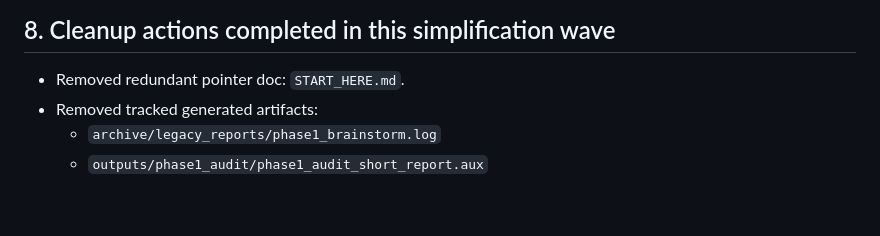
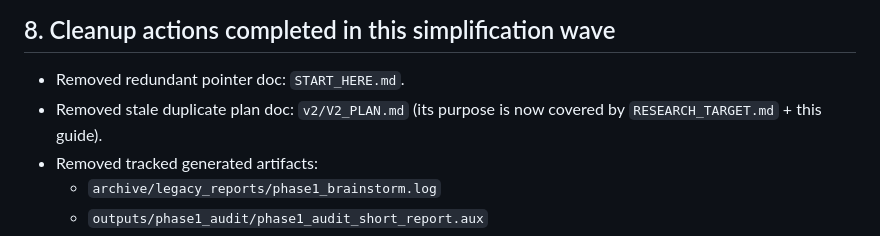
Before and after one commit to 4minutes-chung/monetary-panel-study, a Markdown page: READING_GUIDE.md, the part around the change. Drawn GitHub-style; blank space fills up the shorter version.

Commit message:
Remove stale V2_PLAN and consolidate guidance

```diff
--- a/READING_GUIDE.md
+++ b/READING_GUIDE.md
@@ -122,6 +122,7 @@ Important tracking convention:
 ## 8. Cleanup actions completed in this simplification wave
 
 - Removed redundant pointer doc: `START_HERE.md`.
+- Removed stale duplicate plan doc: `v2/V2_PLAN.md` (its purpose is now covered by `RESEARCH_TARGET.md` + this guide).
 - Removed tracked generated artifacts:
   - `archive/legacy_reports/phase1_brainstorm.log`
   - `outputs/phase1_audit/phase1_audit_short_report.aux`
```
Also changed, not shown: v2/V2_PLAN.md (deleted, +0 -50 lines).
